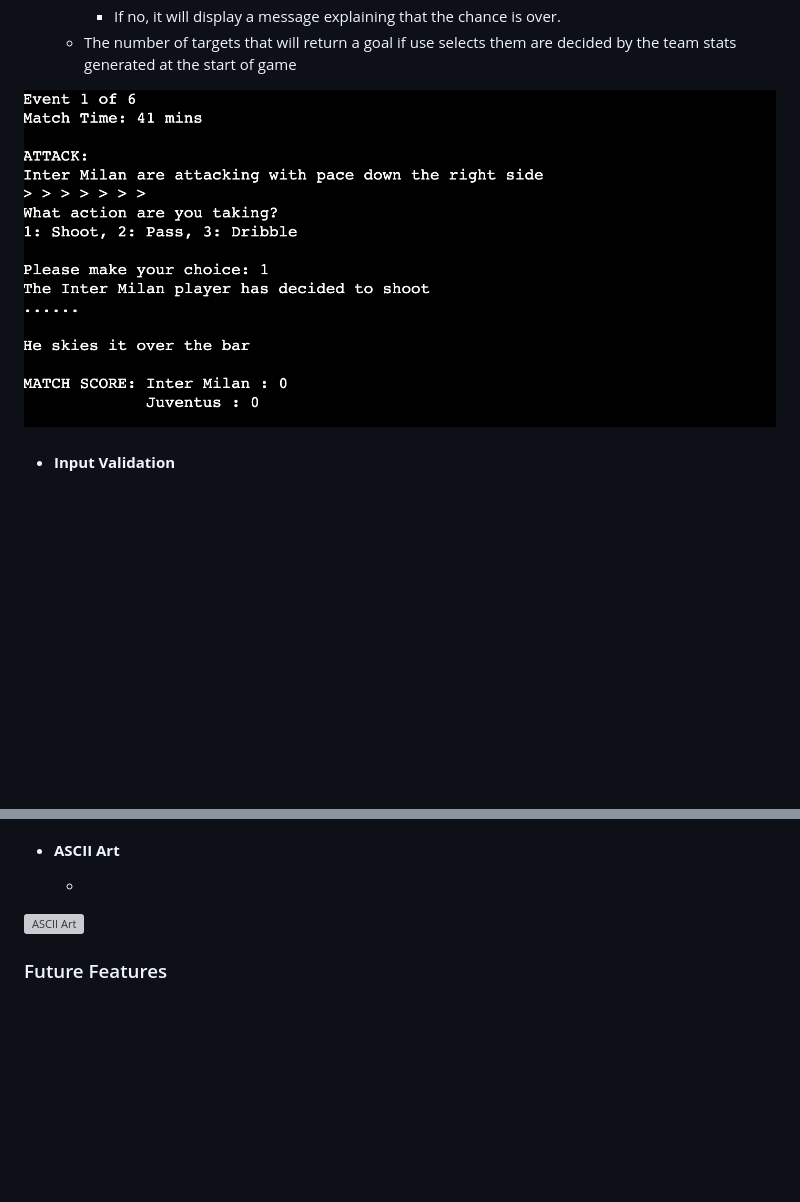
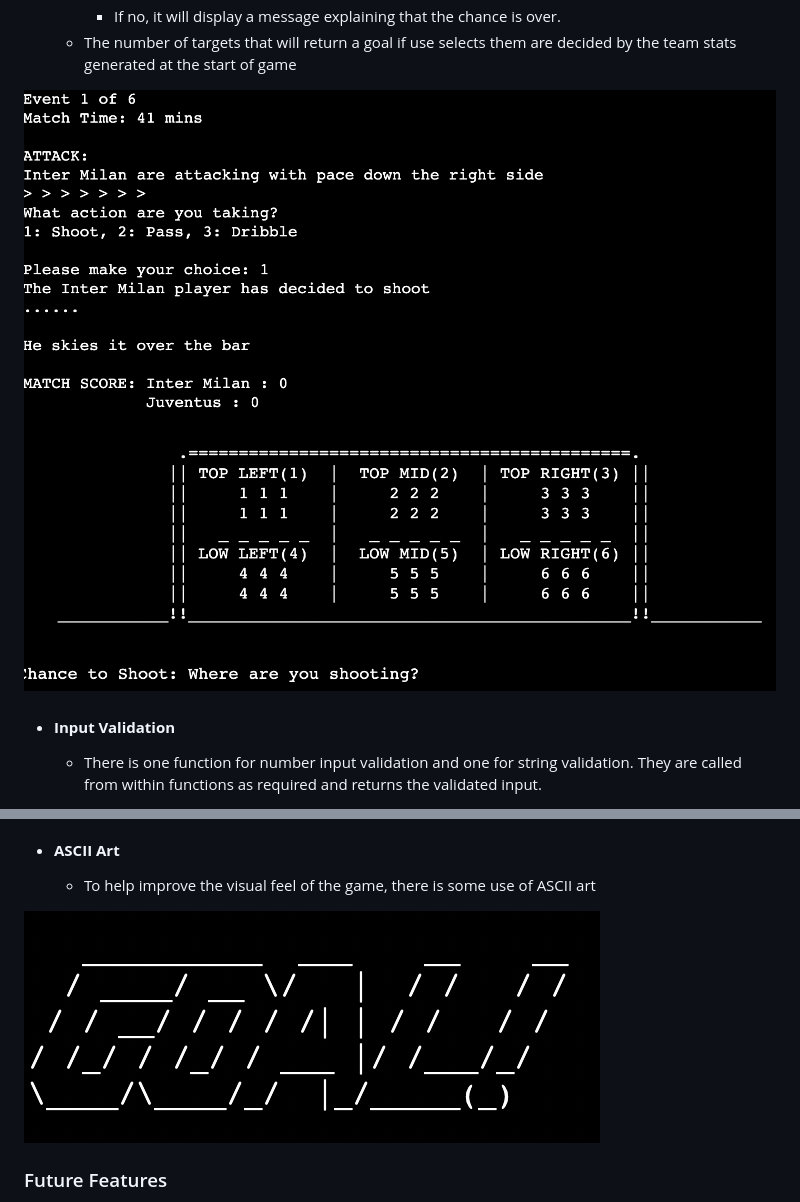
Before and after one commit to culanomeara/football-game, a Markdown page: README.md, 2 parts joined by grey strips. GitHub-like rendering; pictures changed too: readmeimg/ascii_art_goal.png (added), readmeimg/goal_chance.png (added); blank space fills up the shorter version; grey boxes are pictures that could not be loaded.

Commit message:
Add images to readme

```diff
--- a/README.md
+++ b/README.md
@@ -71,8 +71,9 @@ The live website on Heroku can be accessed at the following link: [View my Live
         - If no, it will display a message explaining that the chance is over.
     - The number of targets that will return a goal if use selects them are decided by the team stats generated at the start of game
 
-![No goal Chance](./readmeimg/no_goal_chance.png)
+![No Goal Chance](./readmeimg/no_goal_chance.png)
+![Goal Chance Graphic](./readmeimg/goal_chance.png)
 
 - #### **Input Validation**
-    -
+    -  There is one function for number input validation and one for string validation. They are called from within functions as required and returns the validated input.
 
@@ -80,8 +82,8 @@ The live website on Heroku can be accessed at the following link: [View my Live
 
 - #### **ASCII Art**
-    -
+    -  To help improve the visual feel of the game, there is some use of ASCII art
 
-![ASCII Art]()
+![ASCII Art](./readmeimg/ascii_art_goal.png)
 
 ### Future Features
 - Improve the graphics with colour
```
Also changed, not shown: other parts of README.md (+2 -1 lines), readmeimg/input_num_validation.png (added), readmeimg/input_string_validation.png (added).
